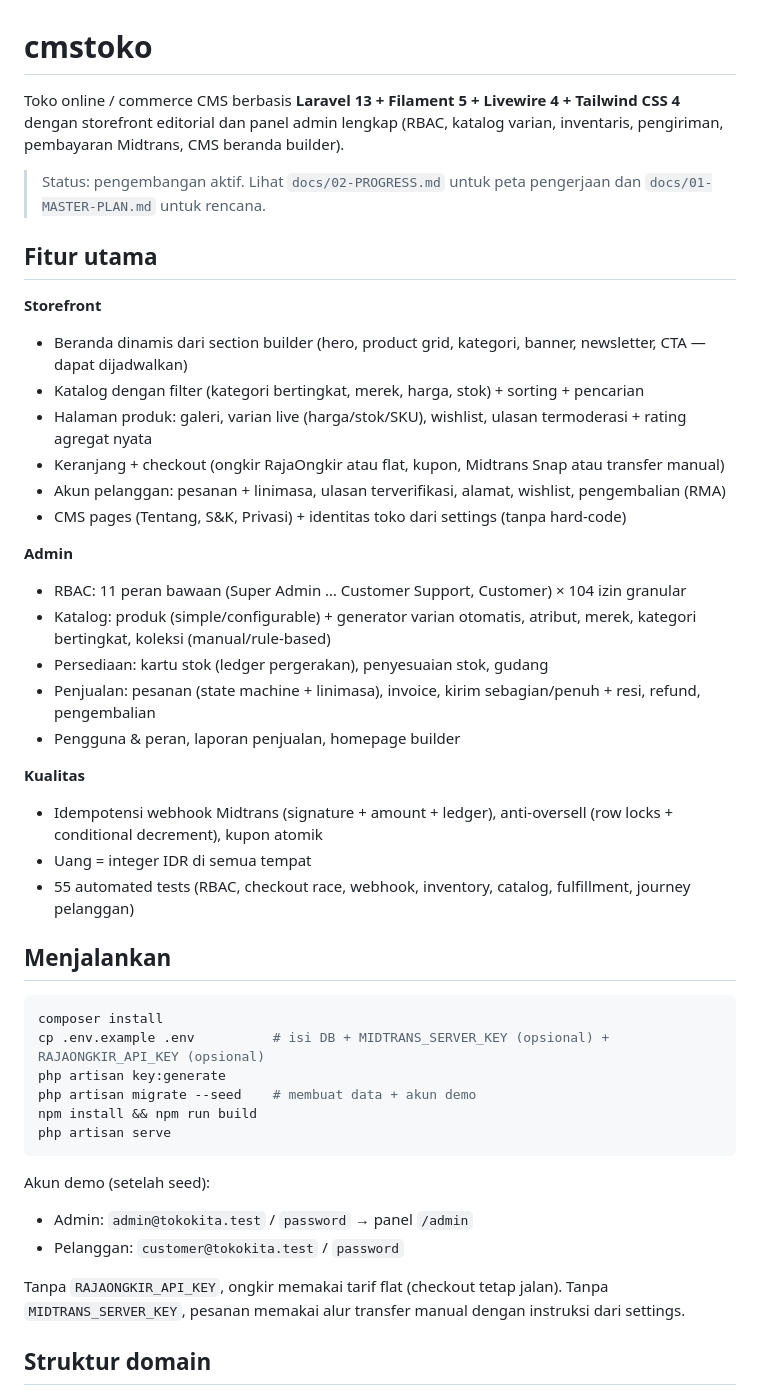
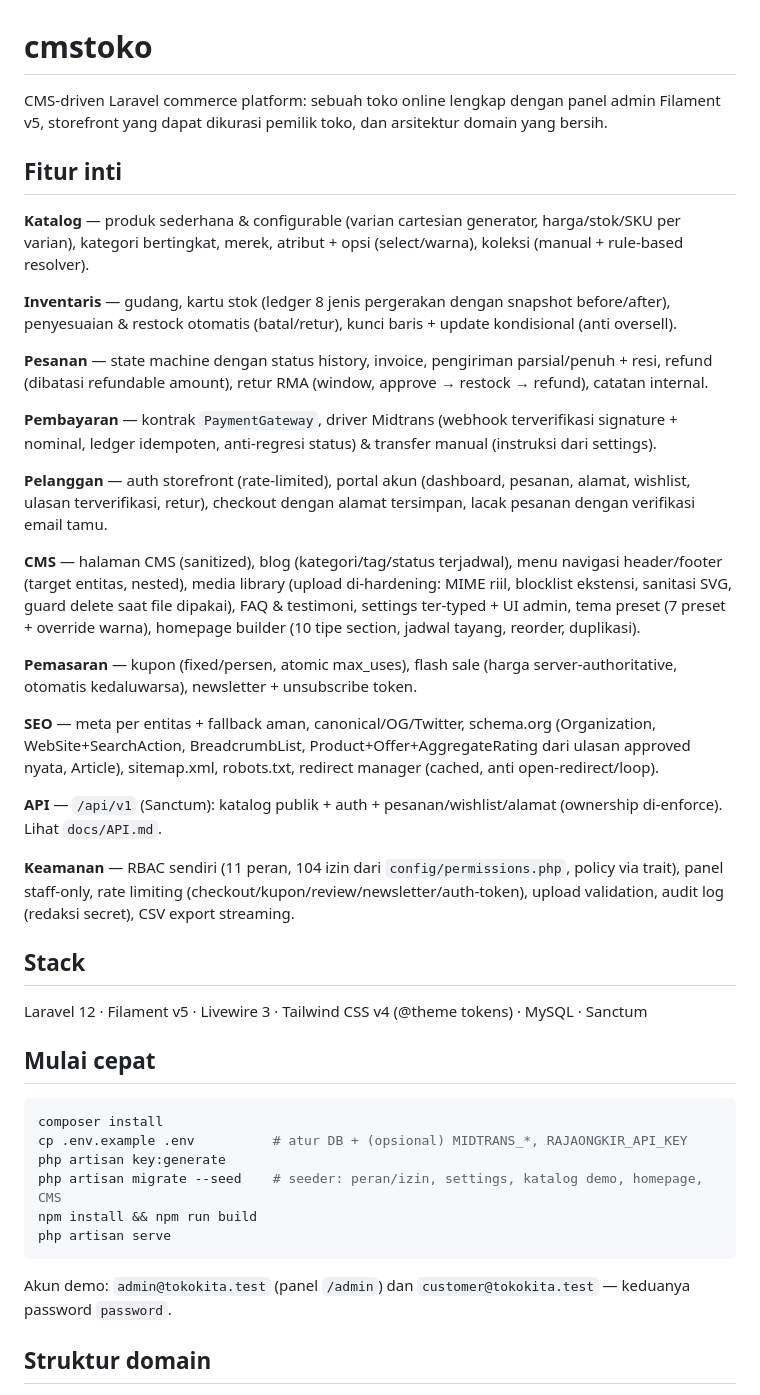
Before and after one commit to linducip2208/cmstoko, a Markdown page: README.md, the part around one of its changes. Drawn GitHub-style.

Commit message:
README rewrite for cmstoko platform

````diff
--- a/README.md
+++ b/README.md
@@ -1,47 +1,45 @@
 # cmstoko
 
-Toko online / commerce CMS berbasis **Laravel 13 + Filament 5 + Livewire 4 + Tailwind CSS 4** dengan storefront editorial dan panel admin lengkap (RBAC, katalog varian, inventaris, pengiriman, pembayaran Midtrans, CMS beranda builder).
+CMS-driven Laravel commerce platform: sebuah toko online lengkap dengan panel admin Filament v5, storefront yang dapat dikurasi pemilik toko, dan arsitektur domain yang bersih.
 
-> Status: pengembangan aktif. Lihat `docs/02-PROGRESS.md` untuk peta pengerjaan dan `docs/01-MASTER-PLAN.md` untuk rencana.
+## Fitur inti
 
-## Fitur utama
+**Katalog** — produk sederhana & configurable (varian cartesian generator, harga/stok/SKU per varian), kategori bertingkat, merek, atribut + opsi (select/warna), koleksi (manual + rule-based resolver).
 
-**Storefront**
-- Beranda dinamis dari section builder (hero, product grid, kategori, banner, newsletter, CTA — dapat dijadwalkan)
-- Katalog dengan filter (kategori bertingkat, merek, harga, stok) + sorting + pencarian
-- Halaman produk: galeri, varian live (harga/stok/SKU), wishlist, ulasan termoderasi + rating agregat nyata
-- Keranjang + checkout (ongkir RajaOngkir atau flat, kupon, Midtrans Snap atau transfer manual)
-- Akun pelanggan: pesanan + linimasa, ulasan terverifikasi, alamat, wishlist, pengembalian (RMA)
-- CMS pages (Tentang, S&K, Privasi) + identitas toko dari settings (tanpa hard-code)
+**Inventaris** — gudang, kartu stok (ledger 8 jenis pergerakan dengan snapshot before/after), penyesuaian & restock otomatis (batal/retur), kunci baris + update kondisional (anti oversell).
 
-**Admin**
-- RBAC: 11 peran bawaan (Super Admin … Customer Support, Customer) × 104 izin granular
-- Katalog: produk (simple/configurable) + generator varian otomatis, atribut, merek, kategori bertingkat, koleksi (manual/rule-based)
-- Persediaan: kartu stok (ledger pergerakan), penyesuaian stok, gudang
-- Penjualan: pesanan (state machine + linimasa), invoice, kirim sebagian/penuh + resi, refund, pengembalian
-- Pengguna & peran, laporan penjualan, homepage builder
+**Pesanan** — state machine dengan status history, invoice, pengiriman parsial/penuh + resi, refund (dibatasi refundable amount), retur RMA (window, approve → restock → refund), catatan internal.
 
-**Kualitas**
-- Idempotensi webhook Midtrans (signature + amount + ledger), anti-oversell (row locks + conditional decrement), kupon atomik
-- Uang = integer IDR di semua tempat
-- 55 automated tests (RBAC, checkout race, webhook, inventory, catalog, fulfillment, journey pelanggan)
+**Pembayaran** — kontrak `PaymentGateway`, driver Midtrans (webhook terverifikasi signature + nominal, ledger idempoten, anti-regresi status) & transfer manual (instruksi dari settings).
 
-## Menjalankan
+**Pelanggan** — auth storefront (rate-limited), portal akun (dashboard, pesanan, alamat, wishlist, ulasan terverifikasi, retur), checkout dengan alamat tersimpan, lacak pesanan dengan verifikasi email tamu.
 
-```bash
+**CMS** — halaman CMS (sanitized), blog (kategori/tag/status terjadwal), menu navigasi header/footer (target entitas, nested), media library (upload di-hardening: MIME riil, blocklist ekstensi, sanitasi SVG, guard delete saat file dipakai), FAQ & testimoni, settings ter-typed + UI admin, tema preset (7 preset + override warna), homepage builder (10 tipe section, jadwal tayang, reorder, duplikasi).
+
+**Pemasaran** — kupon (fixed/persen, atomic max_uses), flash sale (harga server-authoritative, otomatis kedaluwarsa), newsletter + unsubscribe token.
+
+**SEO** — meta per entitas + fallback aman, canonical/OG/Twitter, schema.org (Organization, WebSite+SearchAction, BreadcrumbList, Product+Offer+AggregateRating dari ulasan approved nyata, Article), sitemap.xml, robots.txt, redirect manager (cached, anti open-redirect/loop).
+
+**API** — `/api/v1` (Sanctum): katalog publik + auth + pesanan/wishlist/alamat (ownership di-enforce). Lihat `docs/API.md`.
+
+**Keamanan** — RBAC sendiri (11 peran, 104 izin dari `config/permissions.php`, policy via trait), panel staff-only, rate limiting (checkout/kupon/review/newsletter/auth-token), upload validation, audit log (redaksi secret), CSV export streaming.
+
+## Stack
+
+Laravel 12 · Filament v5 · Livewire 3 · Tailwind CSS v4 (@theme tokens) · MySQL · Sanctum
+
+## Mulai cepat
+
+```sh
 composer install
-cp .env.example .env          # isi DB + MIDTRANS_SERVER_KEY (opsional) + RAJAONGKIR_API_KEY (opsional)
+cp .env.example .env          # atur DB + (opsional) MIDTRANS_*, RAJAONGKIR_API_KEY
 php artisan key:generate
-php artisan migrate --seed    # membuat data + akun demo
+php artisan migrate --seed    # seeder: peran/izin, settings, katalog demo, homepage, CMS
 npm install && npm run build
 php artisan serve
 ```
 
-Akun demo (setelah seed):
-- Admin: `admin@tokokita.test` / `password` → panel `/admin`
-- Pelanggan: `customer@tokokita.test` / `password`
-
-Tanpa `RAJAONGKIR_API_KEY`, ongkir memakai tarif flat (checkout tetap jalan). Tanpa `MIDTRANS_SERVER_KEY`, pesanan memakai alur transfer manual dengan instruksi dari settings.
+Akun demo: `admin@tokokita.test` (panel `/admin`) dan `customer@tokokita.test` — keduanya password `password`.
 
 ## Struktur domain
 
````
Also changed, not shown: other parts of README.md (+32 -20 lines).
